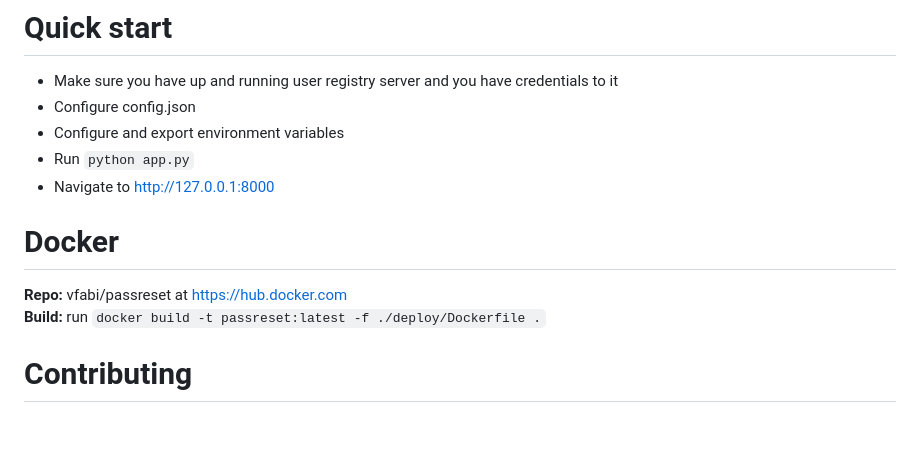
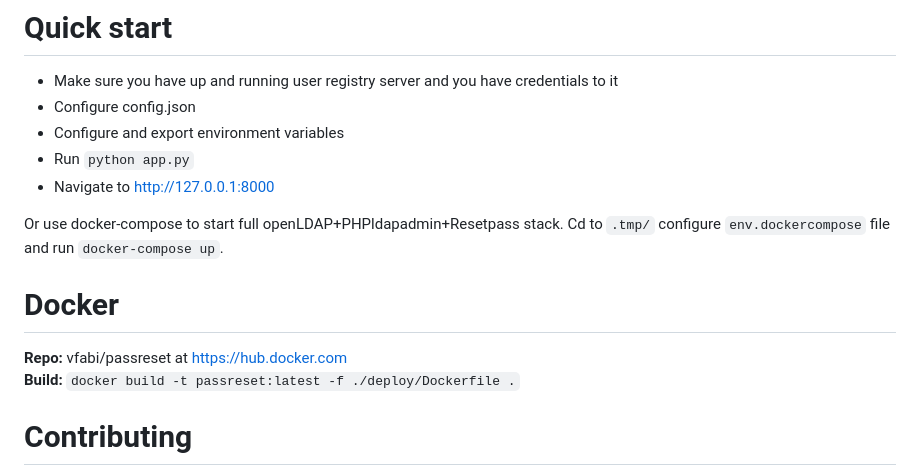
Before and after one commit to vfabi/passreset, a Markdown page: README.md, the part around the change printed below. GitHub-like rendering; blank space fills up the shorter version.

```diff
--- a/README.md
+++ b/README.md
@@ -80,10 +88,12 @@ There are 2 parts of application configuration: config.json - for permanent vari
  - Run `python app.py`
  - Navigate to http://127.0.0.1:8000
 
+ Or use docker-compose to start full openLDAP+PHPldapadmin+Resetpass stack. Cd to `.tmp/` configure `env.dockercompose` file and run `docker-compose up`.
+
 
 # Docker
 **Repo:** vfabi/passreset at https://hub.docker.com
-**Build:** run `docker build -t passreset:latest -f ./deploy/Dockerfile .`
+**Build:** `docker build -t passreset:latest -f ./deploy/Dockerfile .`
 
 
 # Contributing
```
Also changed, not shown: other parts of README.md (+12 -4 lines), .tmp/interface.png (added).
